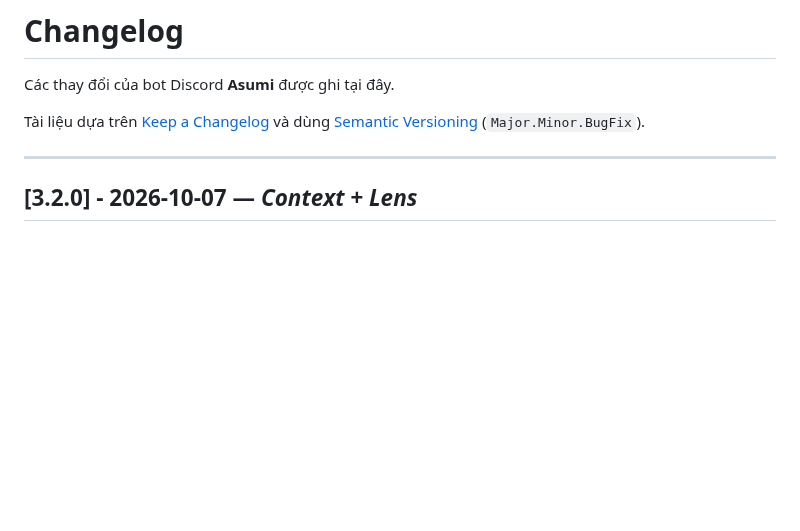
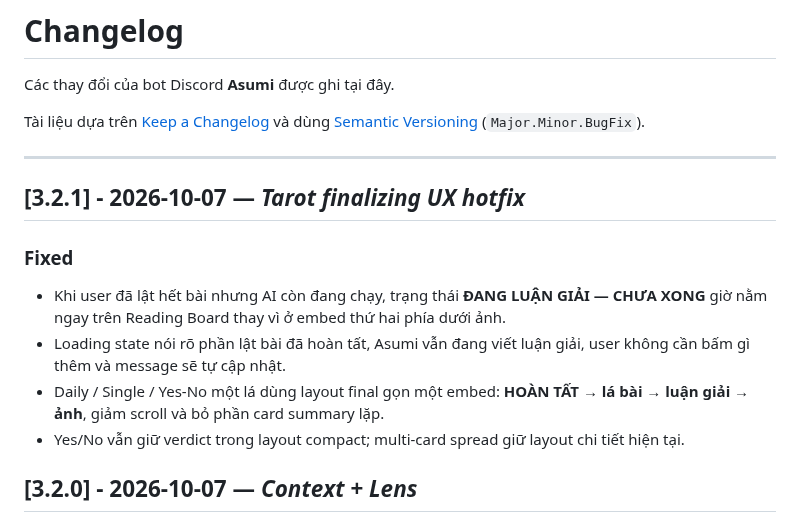
Before and after one commit to HoenMike/DiscordMikeBot, a Markdown page: CHANGELOG.md, the part around the change. Drawn GitHub-style; blank space fills up the shorter version.

Commit message:
docs(changelog): add Tarot UX hotfix 3.2.1

```diff
--- a/CHANGELOG.md
+++ b/CHANGELOG.md
@@ -6,6 +6,14 @@ Tài liệu dựa trên [Keep a Changelog](https://keepachangelog.com/en/1.0.0/)
 [Semantic Versioning](https://semver.org/spec/v2.0.0.html) (`Major.Minor.BugFix`).
 
 ---
+
+## [3.2.1] - 2026-10-07 — *Tarot finalizing UX hotfix*
+
+### Fixed
+- Khi user đã lật hết bài nhưng AI còn đang chạy, trạng thái **ĐANG LUẬN GIẢI — CHƯA XONG** giờ nằm ngay trên Reading Board thay vì ở embed thứ hai phía dưới ảnh.
+- Loading state nói rõ phần lật bài đã hoàn tất, Asumi vẫn đang viết luận giải, user không cần bấm gì thêm và message sẽ tự cập nhật.
+- Daily / Single / Yes-No một lá dùng layout final gọn một embed: **HOÀN TẤT → lá bài → luận giải → ảnh**, giảm scroll và bỏ phần card summary lặp.
+- Yes/No vẫn giữ verdict trong layout compact; multi-card spread giữ layout chi tiết hiện tại.
 
 ## [3.2.0] - 2026-10-07 — *Context + Lens*
 
```
